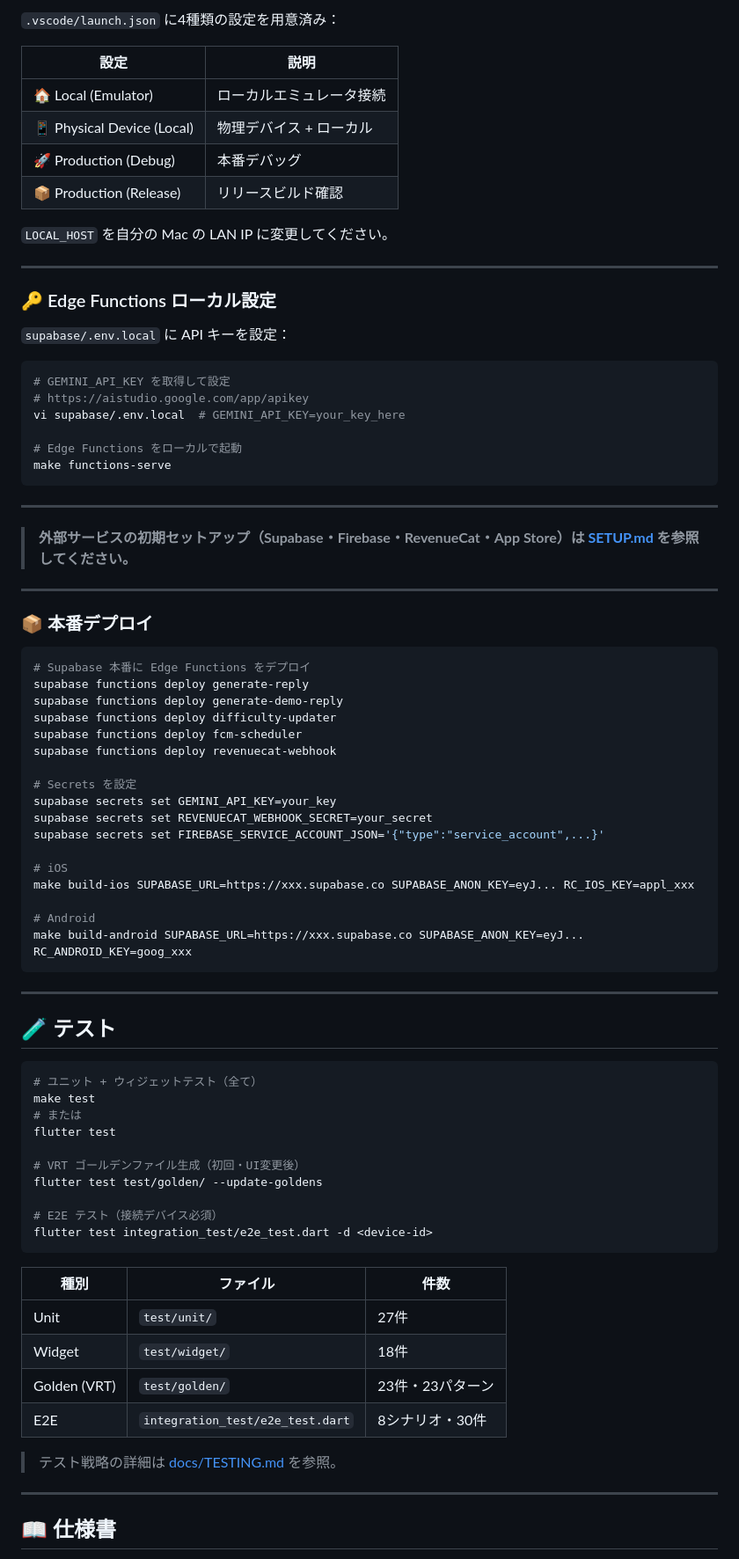
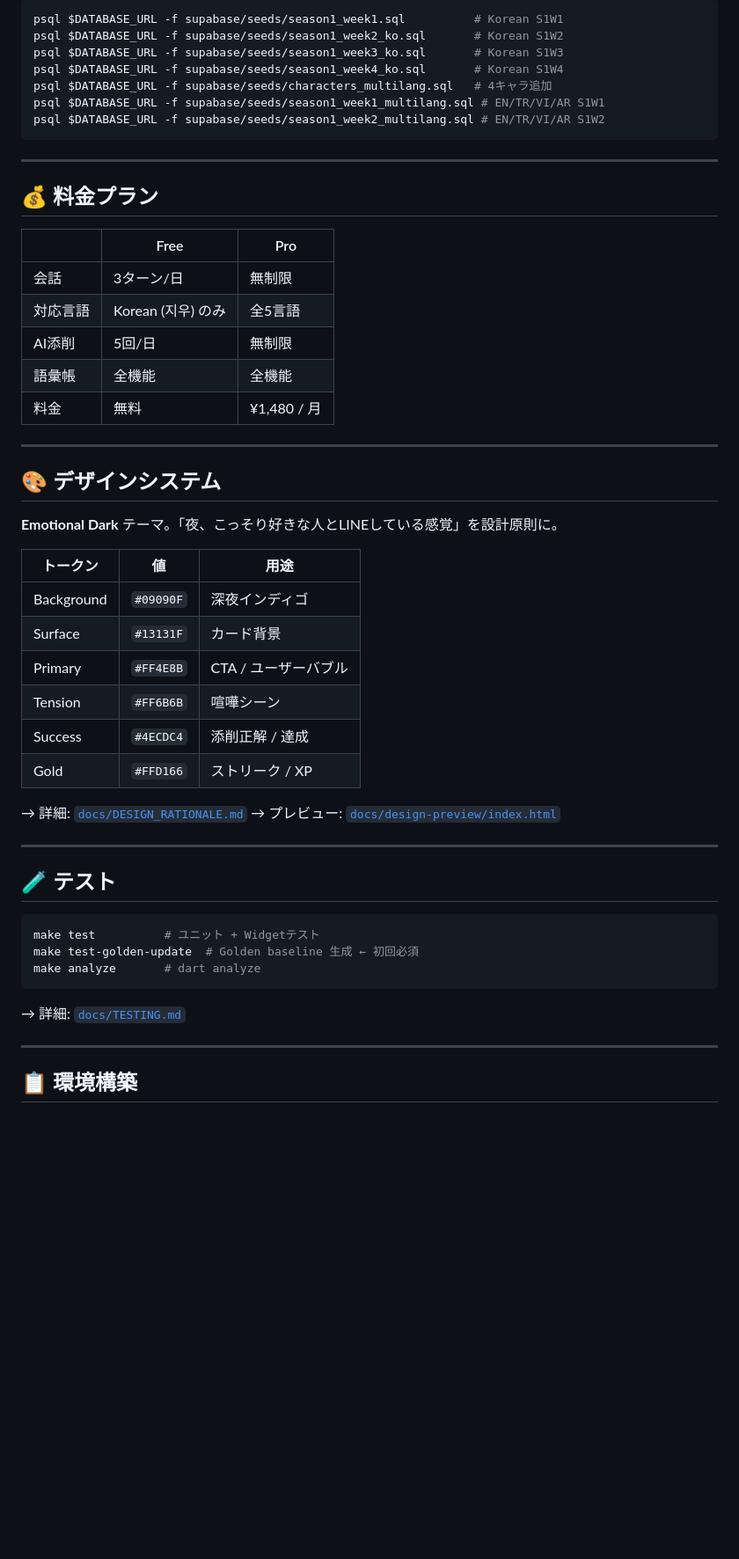
Before and after one commit to mine2424/rizzlang, a Markdown page: README.md, the part around one of its changes. Shown at 88% size. GitHub-like rendering; blank space fills up the shorter version.

Commit message:
docs: final documentation update
- README.md: 全機能・全スタック・Edge Functions 8本・シード7本・設計システム反映
- SETUP.md: Edge Functions 8本 / seed 7本 / Cron 3本（memory-generator追加）
- tasks.md: コード実装完了宣言 + コミット履歴最新化

````diff
--- a/README.md
+++ b/README.md
@@ -159,84 +170,55 @@ make run-device LOCAL_HOST=192.168.x.x
-`.vscode/launch.json` に4種類の設定を用意済み：
-
-| 設定 | 説明 |
-|------|------|
-| 🏠 Local (Emulator) | ローカルエミュレータ接続 |
-| 📱 Physical Device (Local) | 物理デバイス + ローカル |
-| 🚀 Production (Debug) | 本番デバッグ |
-| 📦 Production (Release) | リリースビルド確認 |
-
-`LOCAL_HOST` を自分の Mac の LAN IP に変更してください。
-
----
-
-### 🔑 Edge Functions ローカル設定
-
-`supabase/.env.local` に API キーを設定：
-
-```bash
-# GEMINI_API_KEY を取得して設定
-# https://aistudio.google.com/app/apikey
-vi supabase/.env.local  # GEMINI_API_KEY=your_key_here
-
-# Edge Functions をローカルで起動
-make functions-serve
+psql $DATABASE_URL -f supabase/seeds/season1_week1.sql          # Korean S1W1
+psql $DATABASE_URL -f supabase/seeds/season1_week2_ko.sql       # Korean S1W2
+psql $DATABASE_URL -f supabase/seeds/season1_week3_ko.sql       # Korean S1W3
+psql $DATABASE_URL -f supabase/seeds/season1_week4_ko.sql       # Korean S1W4
+psql $DATABASE_URL -f supabase/seeds/characters_multilang.sql   # 4キャラ追加
+psql $DATABASE_URL -f supabase/seeds/season1_week1_multilang.sql # EN/TR/VI/AR S1W1
+psql $DATABASE_URL -f supabase/seeds/season1_week2_multilang.sql # EN/TR/VI/AR S1W2
 ```
 
 ---
 
-> **外部サービスの初期セットアップ（Supabase・Firebase・RevenueCat・App Store）は [SETUP.md](SETUP.md) を参照してください。**
+## 💰 料金プラン
+
+| | Free | Pro |
+|---|---|---|
+| 会話 | 3ターン/日 | 無制限 |
+| 対応言語 | Korean (지우) のみ | 全5言語 |
+| AI添削 | 5回/日 | 無制限 |
+| 語彙帳 | 全機能 | 全機能 |
+| 料金 | 無料 | ¥1,480 / 月 |
 
 ---
 
-### 📦 本番デプロイ
+## 🎨 デザインシステム
 
-```bash
-# Supabase 本番に Edge Functions をデプロイ
-supabase functions deploy generate-reply
-supabase functions deploy generate-demo-reply
-supabase functions deploy difficulty-updater
-supabase functions deploy fcm-scheduler
-supabase functions deploy revenuecat-webhook
+**Emotional Dark** テーマ。「夜、こっそり好きな人とLINEしている感覚」を設計原則に。
 
-# Secrets を設定
-supabase secrets set GEMINI_API_KEY=your_key
-supabase secrets set REVENUECAT_WEBHOOK_SECRET=your_secret
-supabase secrets set FIREBASE_SERVICE_ACCOUNT_JSON='{"type":"service_account",...}'
+| トークン | 値 | 用途 |
+|---|---|---|
+| Background | `#09090F` | 深夜インディゴ |
+| Surface | `#13131F` | カード背景 |
+| Primary | `#FF4E8B` | CTA / ユーザーバブル |
+| Tension | `#FF6B6B` | 喧嘩シーン |
+| Success | `#4ECDC4` | 添削正解 / 達成 |
+| Gold | `#FFD166` | ストリーク / XP |
 
-# iOS
-make build-ios SUPABASE_URL=https://xxx.supabase.co SUPABASE_ANON_KEY=eyJ... RC_IOS_KEY=appl_xxx
-
-# Android
-make build-android SUPABASE_URL=https://xxx.supabase.co SUPABASE_ANON_KEY=eyJ... RC_ANDROID_KEY=goog_xxx
-```
+→ 詳細: [`docs/DESIGN_RATIONALE.md`](docs/DESIGN_RATIONALE.md)
+→ プレビュー: [`docs/design-preview/index.html`](docs/design-preview/index.html)
 
 ---
 
 ## 🧪 テスト
 
 ```bash
-# ユニット + ウィジェットテスト（全て）
-make test
-# または
-flutter test
-
-# VRT ゴールデンファイル生成（初回・UI変更後）
-flutter test test/golden/ --update-goldens
-
-# E2E テスト（接続デバイス必須）
-flutter test integration_test/e2e_test.dart -d <device-id>
+make test          # ユニット + Widgetテスト
+make test-golden-update  # Golden baseline 生成 ← 初回必須
+make analyze       # dart analyze
 ```
 
-| 種別 | ファイル | 件数 |
-|------|---------|------|
-| Unit | `test/unit/` | 27件 |
-| Widget | `test/widget/` | 18件 |
-| Golden (VRT) | `test/golden/` | 23件・23パターン |
-| E2E | `integration_test/e2e_test.dart` | 8シナリオ・30件 |
-
-> テスト戦略の詳細は [docs/TESTING.md](docs/TESTING.md) を参照。
+→ 詳細: [`docs/TESTING.md`](docs/TESTING.md)
 
 ---
 
-## 📖 仕様書
+## 📋 環境構築
 
````
Also changed, not shown: other parts of README.md (+128 -134 lines), SETUP.md (+27 -5 lines), 1 other file.
